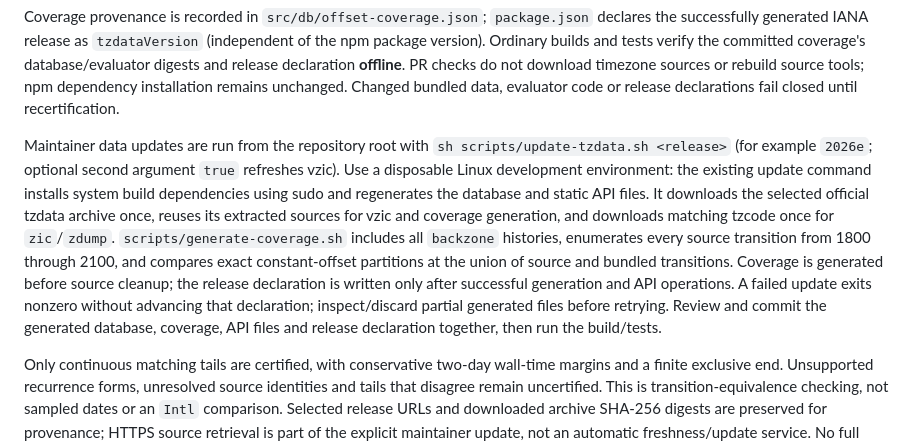
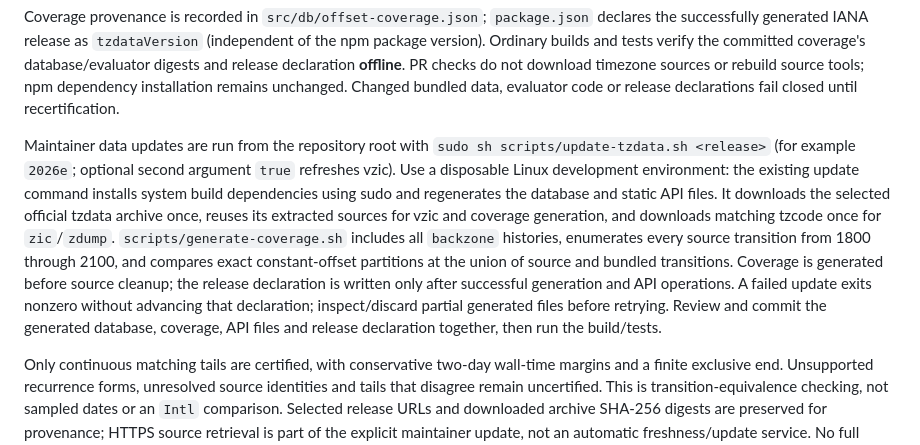
Before and after one commit to add2cal/timezones-ical-library, a Markdown page: Readme.md, the part around the change. GitHub-like rendering.

Commit message:
docs: retain privileged update invocation for disposable environments

```diff
--- a/Readme.md
+++ b/Readme.md
@@ -141,7 +141,7 @@ The date and time describe a **local wall-clock time in the requested zone**, no
 
 Coverage provenance is recorded in `src/db/offset-coverage.json`; `package.json` declares the successfully generated IANA release as `tzdataVersion` (independent of the npm package version). Ordinary builds and tests verify the committed coverage's database/evaluator digests and release declaration **offline**. PR checks do not download timezone sources or rebuild source tools; npm dependency installation remains unchanged. Changed bundled data, evaluator code or release declarations fail closed until recertification.
 
-Maintainer data updates are run from the repository root with `sh scripts/update-tzdata.sh <release>` (for example `2026e`; optional second argument `true` refreshes vzic). Use a disposable Linux development environment: the existing update command installs system build dependencies using sudo and regenerates the database and static API files. It downloads the selected official tzdata archive once, reuses its extracted sources for vzic and coverage generation, and downloads matching tzcode once for `zic`/`zdump`. `scripts/generate-coverage.sh` includes all `backzone` histories, enumerates every source transition from 1800 through 2100, and compares exact constant-offset partitions at the union of source and bundled transitions. Coverage is generated before source cleanup; the release declaration is written only after successful generation and API operations. A failed update exits nonzero without advancing that declaration; inspect/discard partial generated files before retrying. Review and commit the generated database, coverage, API files and release declaration together, then run the build/tests.
+Maintainer data updates are run from the repository root with `sudo sh scripts/update-tzdata.sh <release>` (for example `2026e`; optional second argument `true` refreshes vzic). Use a disposable Linux development environment: the existing update command installs system build dependencies using sudo and regenerates the database and static API files. It downloads the selected official tzdata archive once, reuses its extracted sources for vzic and coverage generation, and downloads matching tzcode once for `zic`/`zdump`. `scripts/generate-coverage.sh` includes all `backzone` histories, enumerates every source transition from 1800 through 2100, and compares exact constant-offset partitions at the union of source and bundled transitions. Coverage is generated before source cleanup; the release declaration is written only after successful generation and API operations. A failed update exits nonzero without advancing that declaration; inspect/discard partial generated files before retrying. Review and commit the generated database, coverage, API files and release declaration together, then run the build/tests.
 
 Only continuous matching tails are certified, with conservative two-day wall-time margins and a finite exclusive end. Unsupported recurrence forms, unresolved source identities and tails that disagree remain uncertified. This is transition-equivalence checking, not sampled dates or an `Intl` comparison. Selected release URLs and downloaded archive SHA-256 digests are preserved for provenance; HTTPS source retrieval is part of the explicit maintainer update, not an automatic freshness/update service. No full historical runtime database is shipped. This PR does not regenerate static ICS or exported VTIMEZONE blocks.
 
```
